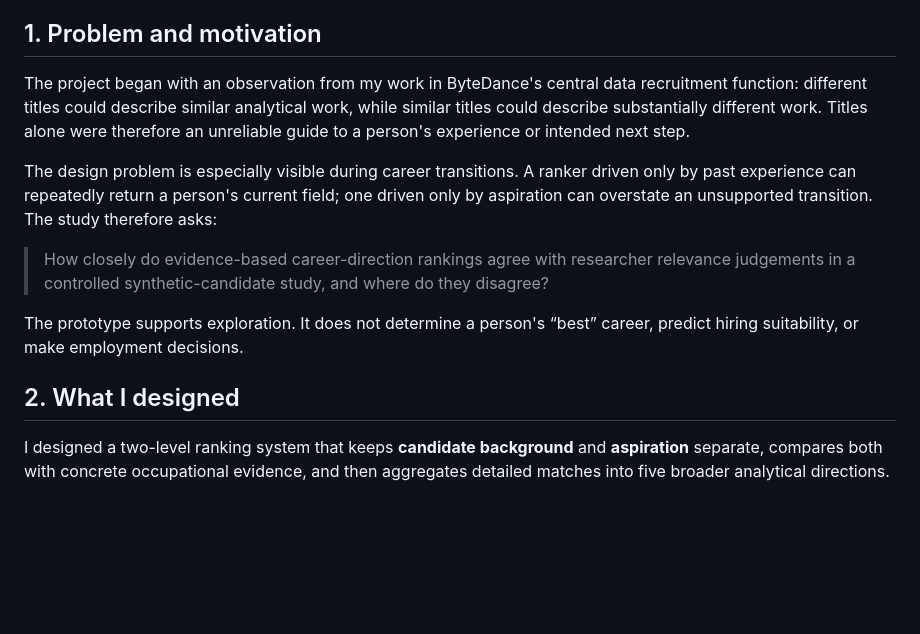
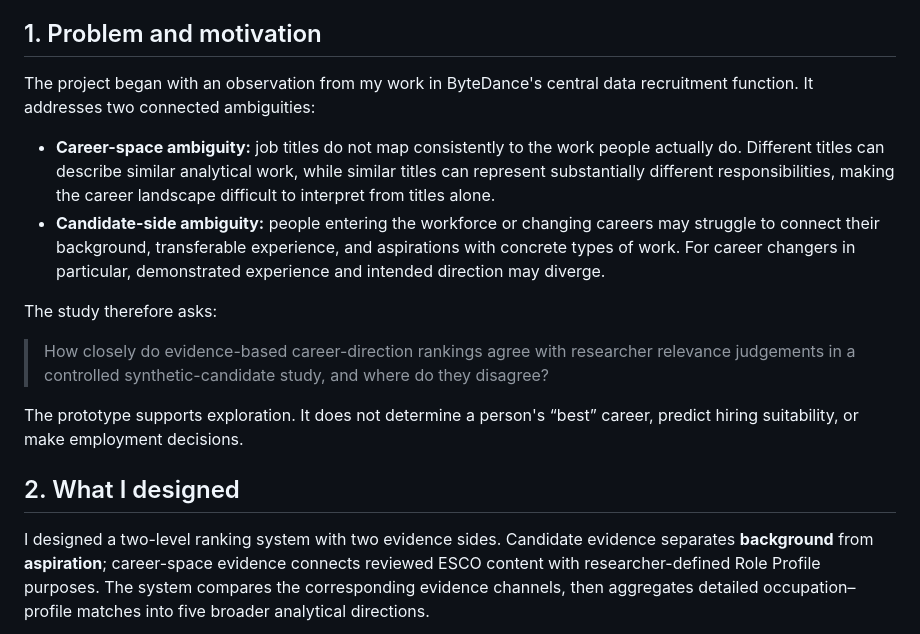
Before and after one commit to 813P/career-decision-support-system, a Markdown page: README.md, the part around one of its changes. GitHub-like rendering; blank space fills up the shorter version.

Commit message:
Frame ranking around two career ambiguities

````diff
--- a/README.md
+++ b/README.md
@@ -9,9 +9,12 @@ The **Career Decision Support System** is a research-oriented AI project for hum
 
 ## 1. Problem and motivation
 
-The project began with an observation from my work in ByteDance's central data recruitment function: different titles could describe similar analytical work, while similar titles could describe substantially different work. Titles alone were therefore an unreliable guide to a person's experience or intended next step.
+The project began with an observation from my work in ByteDance's central data recruitment function. It addresses two connected ambiguities:
 
-The design problem is especially visible during career transitions. A ranker driven only by past experience can repeatedly return a person's current field; one driven only by aspiration can overstate an unsupported transition. The study therefore asks:
+- **Career-space ambiguity:** job titles do not map consistently to the work people actually do. Different titles can describe similar analytical work, while similar titles can represent substantially different responsibilities, making the career landscape difficult to interpret from titles alone.
+- **Candidate-side ambiguity:** people entering the workforce or changing careers may struggle to connect their background, transferable experience, and aspirations with concrete types of work. For career changers in particular, demonstrated experience and intended direction may diverge.
+
+The study therefore asks:
 
 > How closely do evidence-based career-direction rankings agree with researcher relevance judgements in a controlled synthetic-candidate study, and where do they disagree?
 
@@ -19,7 +22,7 @@ The prototype supports exploration. It does not determine a person's “best”
 
 ## 2. What I designed
 
-I designed a two-level ranking system that keeps **candidate background** and **aspiration** separate, compares both with concrete occupational evidence, and then aggregates detailed matches into five broader analytical directions.
+I designed a two-level ranking system with two evidence sides. Candidate evidence separates **background** from **aspiration**; career-space evidence connects reviewed ESCO content with researcher-defined Role Profile purposes. The system compares the corresponding evidence channels, then aggregates detailed occupation–profile matches into five broader analytical directions.
 
 ```mermaid
 flowchart LR
````
Also changed, not shown: other parts of README.md (+20 -6 lines).
